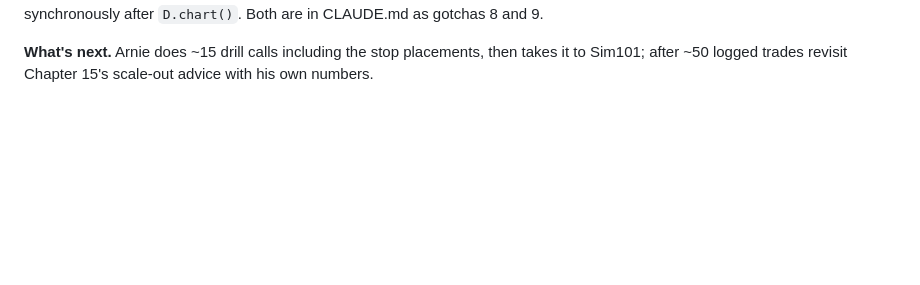
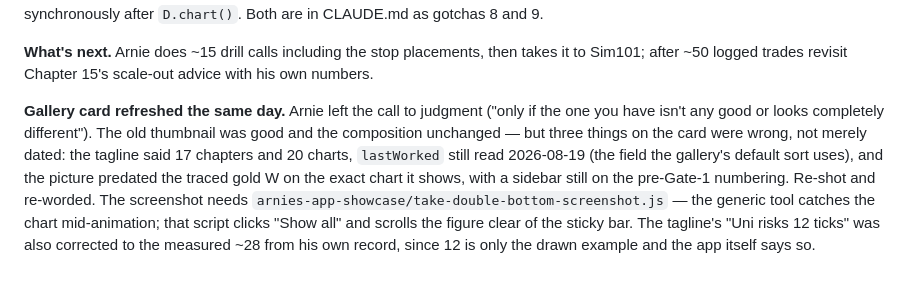
Before and after one commit to arnoldshapiro-del/double-bottom-mastery, a Markdown page: SESSION_NOTES.md, the part around the change. GitHub-like rendering; blank space fills up the shorter version.

Commit message:
session notes: record the gallery card refresh

```diff
--- a/SESSION_NOTES.md
+++ b/SESSION_NOTES.md
@@ -269,3 +269,14 @@ now does everything synchronously after `D.chart()`. Both are in CLAUDE.md as go
 
 **What's next.** Arnie does ~15 drill calls including the stop placements, then takes it to
 Sim101; after ~50 logged trades revisit Chapter 15's scale-out advice with his own numbers.
+
+**Gallery card refreshed the same day.** Arnie left the call to judgment ("only if the one you
+have isn't any good or looks completely different"). The old thumbnail was good and the
+composition unchanged — but three things on the card were wrong, not merely dated: the tagline
+said 17 chapters and 20 charts, `lastWorked` still read 2026-08-19 (the field the gallery's
+default sort uses), and the picture predated the traced gold W on the exact chart it shows,
+with a sidebar still on the pre-Gate-1 numbering. Re-shot and re-worded. The screenshot needs
+`arnies-app-showcase/take-double-bottom-screenshot.js` — the generic tool catches the chart
+mid-animation; that script clicks "Show all" and scrolls the figure clear of the sticky bar.
+The tagline's "Uni risks 12 ticks" was also corrected to the measured ~28 from his own record,
+since 12 is only the drawn example and the app itself says so.
```
